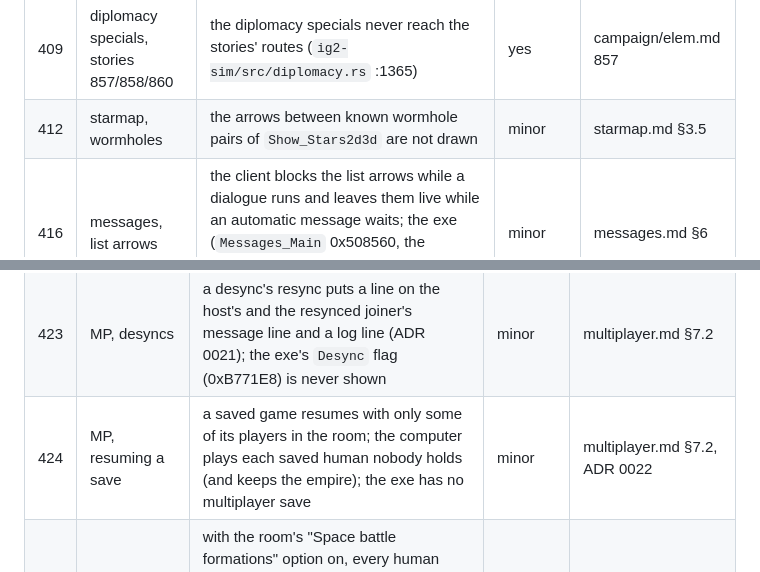
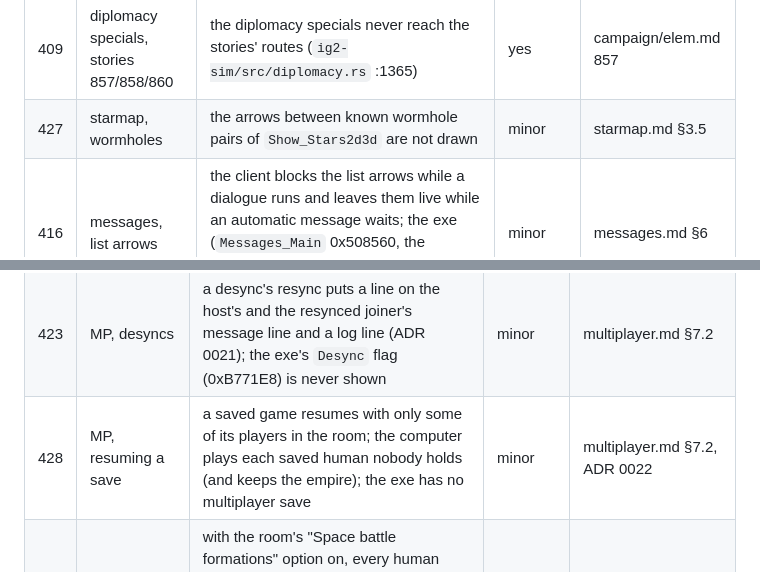
Before and after one commit to openIG2-org/openIG2, a Markdown page: re/deviations.md, 2 parts joined by grey strips. Rendered like a GitHub page.

Commit message:
Deviations: give the duplicate rows 412 and 424 their own numbers

```diff
--- a/re/deviations.md
+++ b/re/deviations.md
@@ -32,7 +32,7 @@ rows (fixed, settled, not reachable, not reproduced) live in git history
 | 406 | diplomacy, menu 0x2e | the exe swallows a press on menu 0x2e while `LenyomasraVarni` is 1 (set by a previous dialogue-menu press, cleared only on a release frame while 0x2e shows; `DiplomGfx2D_1` exe 0x4b89e0, the gate before the `CancelLastMessage` call); ours acts on every press (`Screen::frame` step 5) | no | diplomacy.md §7 |
 | 407 | colony, building pick | the model pick re-runs only when the pointer moves (the exe every frame), so after a camera scroll/zoom/turn or a building change with the pointer still it is stale until the pointer moves; building faces are posed at load (animated parts not followed); a unit in front doesn't hide a building; an unfinished building's cut-away top still picks | minor | colony.md §10 |
 | 409 | diplomacy specials, stories 857/858/860 | the diplomacy specials never reach the stories' routes (`ig2-sim/src/diplomacy.rs` :1365) | yes | campaign/elem.md 857 |
-| 412 | starmap, wormholes | the arrows between known wormhole pairs of `Show_Stars2d3d` are not drawn | minor | starmap.md §3.5 |
+| 427 | starmap, wormholes | the arrows between known wormhole pairs of `Show_Stars2d3d` are not drawn | minor | starmap.md §3.5 |
 | 416 | messages, list arrows | the client blocks the list arrows while a dialogue runs and leaves them live while an automatic message waits; the exe (`Messages_Main` 0x508560, the `DAT_00dabdd8 == -1` tests) gates them only on no automatic message waiting | minor | messages.md §6 |
 | 417 | top bar, message line | the exe skips the line and the "new message" text while an error text (`HibaUzenetSzoveg`) is up, and on the colony screen while `StoryAdat+0xb4` is set shows story text `_s(5, 0x215d)` instead; the client has neither | minor | hud.md §2 |
 | 418 | MP, start story | the start story begins `delay` turns after the start (a lockstep `Command::StoryStart`, the same turn on every machine); the exe sends `Multi_Send(0x65)` right after `InitNewGame` (`FRISSIT_Start` 0x5bc590) | minor | start.md §3 |
@@ -110,5 +110,5 @@ rows (fixed, settled, not reachable, not reproduced) live in git history
 | 410 | Options, tutorial | while the tutorial runs the "Ground battle simulate" and "Space battle simulate" rows read off and are greyed (stored values kept); the exe leaves them live while `DISABLE OVERRUN` sets the flags behind them (ADR 0019); default on | minor | options.md §14, tutorial.md §5 |
 | 422 | MP, hosting | the room asks the router for a UPnP / NAT-PMP port mapping when it opens; one press in the room switches it off (ADR 0020); the exe has no port mapping | minor | start.md, ADR 0008 §2 |
 | 423 | MP, desyncs | a desync's resync puts a line on the host's and the resynced joiner's message line and a log line (ADR 0021); the exe's `Desync` flag (0xB771E8) is never shown | minor | multiplayer.md §7.2 |
-| 424 | MP, resuming a save | a saved game resumes with only some of its players in the room; the computer plays each saved human nobody holds (and keeps the empire); the exe has no multiplayer save | minor | multiplayer.md §7.2, ADR 0022 |
+| 428 | MP, resuming a save | a saved game resumes with only some of its players in the room; the computer plays each saved human nobody holds (and keeps the empire); the exe has no multiplayer save | minor | multiplayer.md §7.2, ADR 0022 |
 | 425 | MP, space battle | with the room's "Space battle formations" option on, every human side with ≥ 6 ships picks a formation and starts before the battle runs (at most 1200 ticks; ADR 0023); the exe skips the formation phase in MP (off = the original) | minor | multiplayer.md §7.1.2, space-combat.md §7.10 |
```
